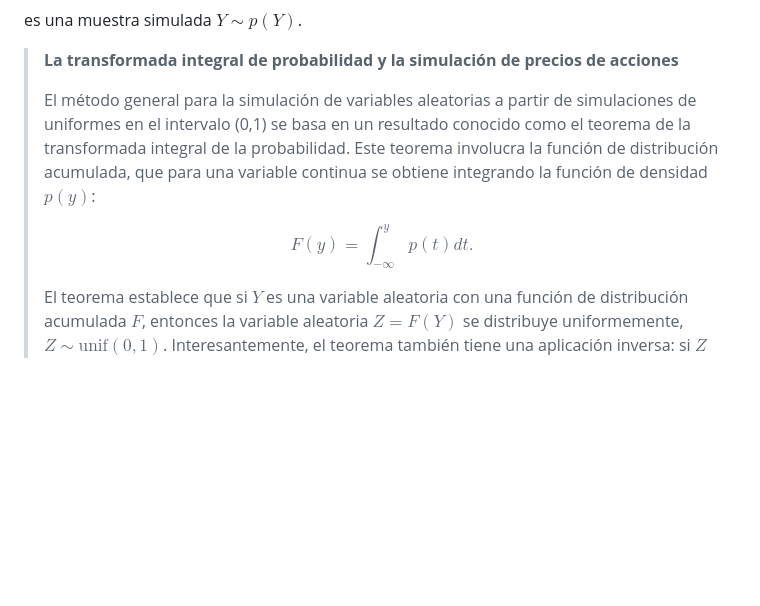
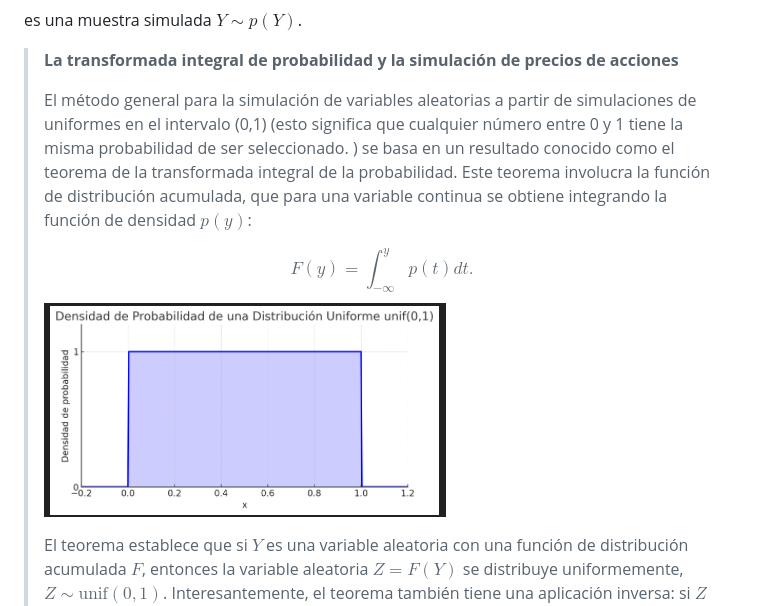
Before and after one commit to alexjust-data/DS_Bayesian_modeling_and_inference, a Markdown page: 01_section_1/02_random_variable_simulation_techniques/02_integral_probability_transform.md, the part around the change. GitHub-like rendering; pictures changed too: img/10.png (added); blank space fills up the shorter version.

Commit message:
integral prob

```diff
--- a/01_section_1/02_random_variable_simulation_techniques/02_integral_probability_transform.md
+++ b/01_section_1/02_random_variable_simulation_techniques/02_integral_probability_transform.md
@@ -16,11 +16,12 @@ es una muestra simulada $Y \sim p(Y)$.
 
 > **La transformada integral de probabilidad y la simulación de precios de acciones**
 >
->El método general para la simulación de variables aleatorias a partir de simulaciones de uniformes en el intervalo (0,1) se basa en un resultado conocido como el teorema de la transformada integral de la probabilidad. Este teorema involucra la función de distribución acumulada, que para una variable continua se obtiene integrando la función de densidad $p(y)$:
+>El método general para la simulación de variables aleatorias a partir de simulaciones de uniformes en el intervalo (0,1) (esto significa que cualquier número entre 0 y 1 tiene la misma probabilidad de ser seleccionado. ) se basa en un resultado conocido como el teorema de la transformada integral de la probabilidad. Este teorema involucra la función de distribución acumulada, que para una variable continua se obtiene integrando la función de densidad $p(y)$:
 >
 >$$
 >F(y) = \int_{-\infty}^{y} p(t) dt.
 >$$
+> ![](/img/10.png)
 >
 >El teorema establece que si $Y$ es una variable aleatoria con una función de distribución acumulada $F$, entonces la variable aleatoria $Z = F(Y)$ se distribuye uniformemente, $Z \sim \text{unif}(0,1)$. Interesantemente, el teorema también tiene una aplicación inversa: si $Z$ es una variable aleatoria que se distribuye uniformemente, entonces la variable aleatoria definida por $Y = F^{-1}(Z)$ tendrá la distribución original de $Y$, es decir, $Y \sim p(Y)$.
 >
```
